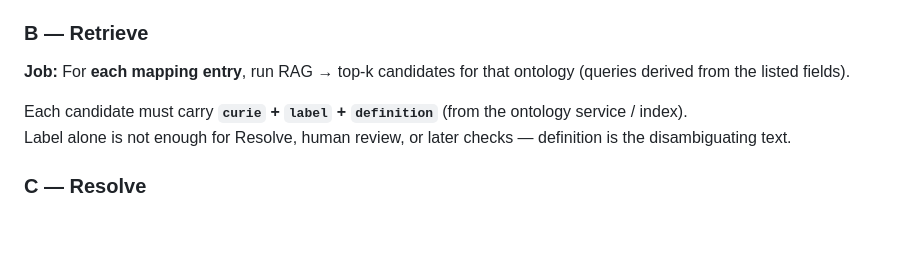
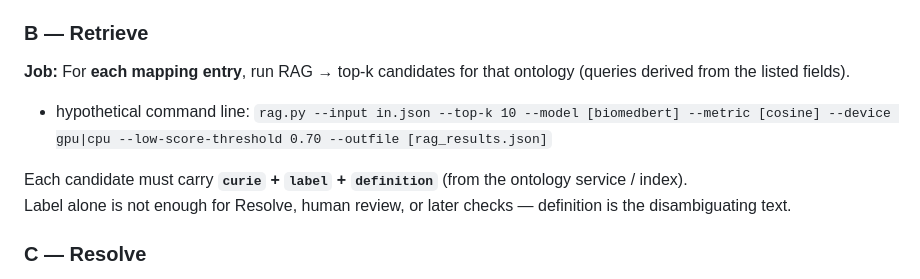
Before and after one commit to NIAID-BRC-Codeathons/metadata-curation-harmonization, a Markdown page: src/ontology_selection/engine.md, the part around the change. GitHub-like rendering; blank space fills up the shorter version.

Commit message:
Add expected rag.py cli format/params to engine.md

````diff
--- a/src/ontology_selection/engine.md
+++ b/src/ontology_selection/engine.md
@@ -72,9 +72,11 @@ Resolve may emit **several terms** (one or more per mapping). Human review can a
 ### B — Retrieve
 
 **Job:** For **each mapping entry**, run RAG → top-k candidates for that ontology (queries derived from the listed fields).
+  * hypothetical command line: ```rag.py --input in.json --top-k 10 --model [biomedbert] --metric [cosine] --device gpu|cpu --low-score-threshold 0.70 --outfile [rag_results.json]```
 
 Each candidate must carry **`curie` + `label` + `definition`** (from the ontology service / index).
 Label alone is not enough for Resolve, human review, or later checks — definition is the disambiguating text.
+
 
 ### C — Resolve
 
````
